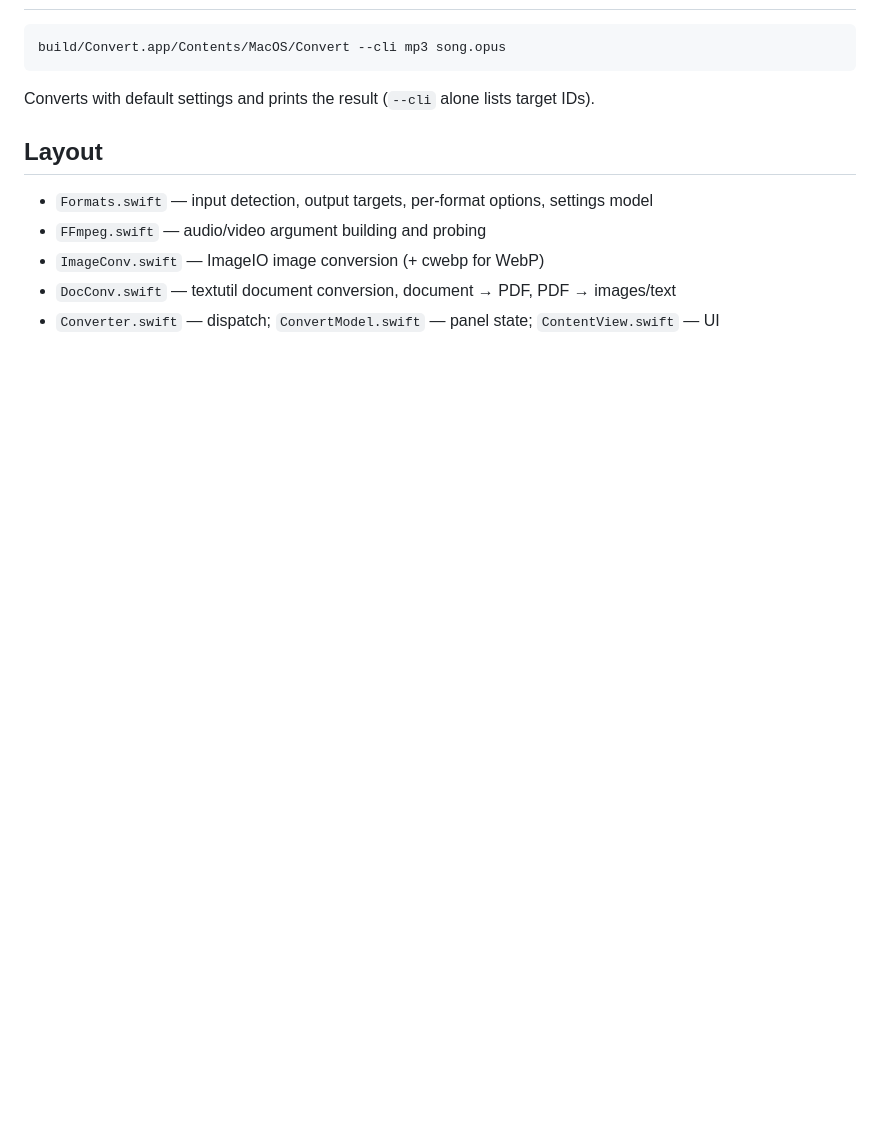
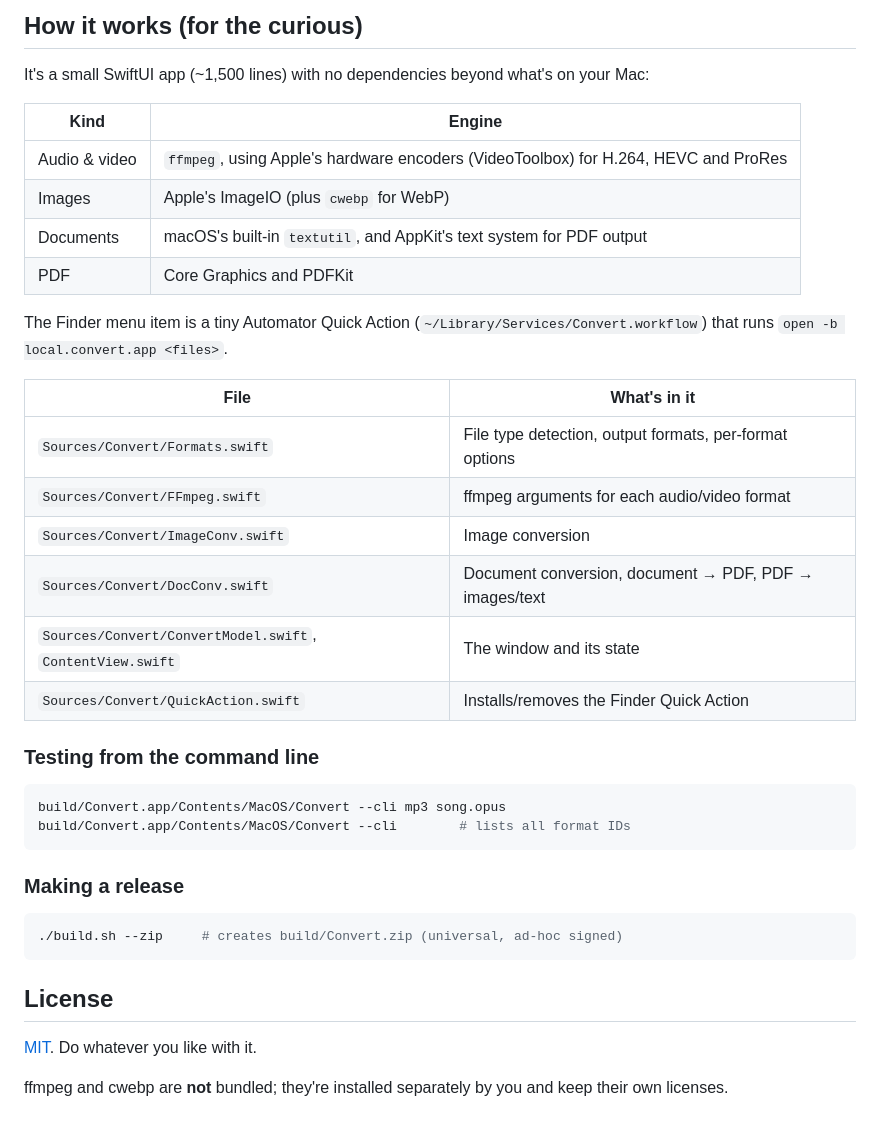
Before and after one commit to DomDws/convert_Mac, a Markdown page: README.md, the part around one of its changes. GitHub-like rendering; blank space fills up the shorter version.

````diff
--- a/README.md
+++ b/README.md
@@ -26,14 +101,40 @@ Needs Xcode (Swift 6) to build. Audio/video use Homebrew `ffmpeg`; WebP uses `cw
+## How it works (for the curious)
+
+It's a small SwiftUI app (~1,500 lines) with no dependencies beyond what's on your Mac:
+
+| Kind | Engine |
+|---|---|
+| Audio & video | `ffmpeg`, using Apple's hardware encoders (VideoToolbox) for H.264, HEVC and ProRes |
+| Images | Apple's ImageIO (plus `cwebp` for WebP) |
+| Documents | macOS's built-in `textutil`, and AppKit's text system for PDF output |
+| PDF | Core Graphics and PDFKit |
+
+The Finder menu item is a tiny Automator Quick Action (`~/Library/Services/Convert.workflow`) that runs `open -b local.convert.app <files>`.
+
+| File | What's in it |
+|---|---|
+| `Sources/Convert/Formats.swift` | File type detection, output formats, per-format options |
+| `Sources/Convert/FFmpeg.swift` | ffmpeg arguments for each audio/video format |
+| `Sources/Convert/ImageConv.swift` | Image conversion |
+| `Sources/Convert/DocConv.swift` | Document conversion, document → PDF, PDF → images/text |
+| `Sources/Convert/ConvertModel.swift`, `ContentView.swift` | The window and its state |
+| `Sources/Convert/QuickAction.swift` | Installs/removes the Finder Quick Action |
+
+### Testing from the command line
 
 ```bash
 build/Convert.app/Contents/MacOS/Convert --cli mp3 song.opus
+build/Convert.app/Contents/MacOS/Convert --cli        # lists all format IDs
 ```
 
-Converts with default settings and prints the result (`--cli` alone lists target IDs).
+### Making a release
 
-## Layout
+```bash
+./build.sh --zip     # creates build/Convert.zip (universal, ad-hoc signed)
+```
 
-- `Formats.swift` — input detection, output targets, per-format options, settings model
-- `FFmpeg.swift` — audio/video argument building and probing
-- `ImageConv.swift` — ImageIO image conversion (+ cwebp for WebP)
-- `DocConv.swift` — textutil document conversion, document → PDF, PDF → images/text
-- `Converter.swift` — dispatch; `ConvertModel.swift` — panel state; `ContentView.swift` — UI
+## License
+
+[MIT](LICENSE). Do whatever you like with it.
+
+ffmpeg and cwebp are **not** bundled; they're installed separately by you and keep their own licenses.
````
Also changed, not shown: other parts of README.md (+87 -12 lines), docs/screenshot.png (added), 7 other files.
